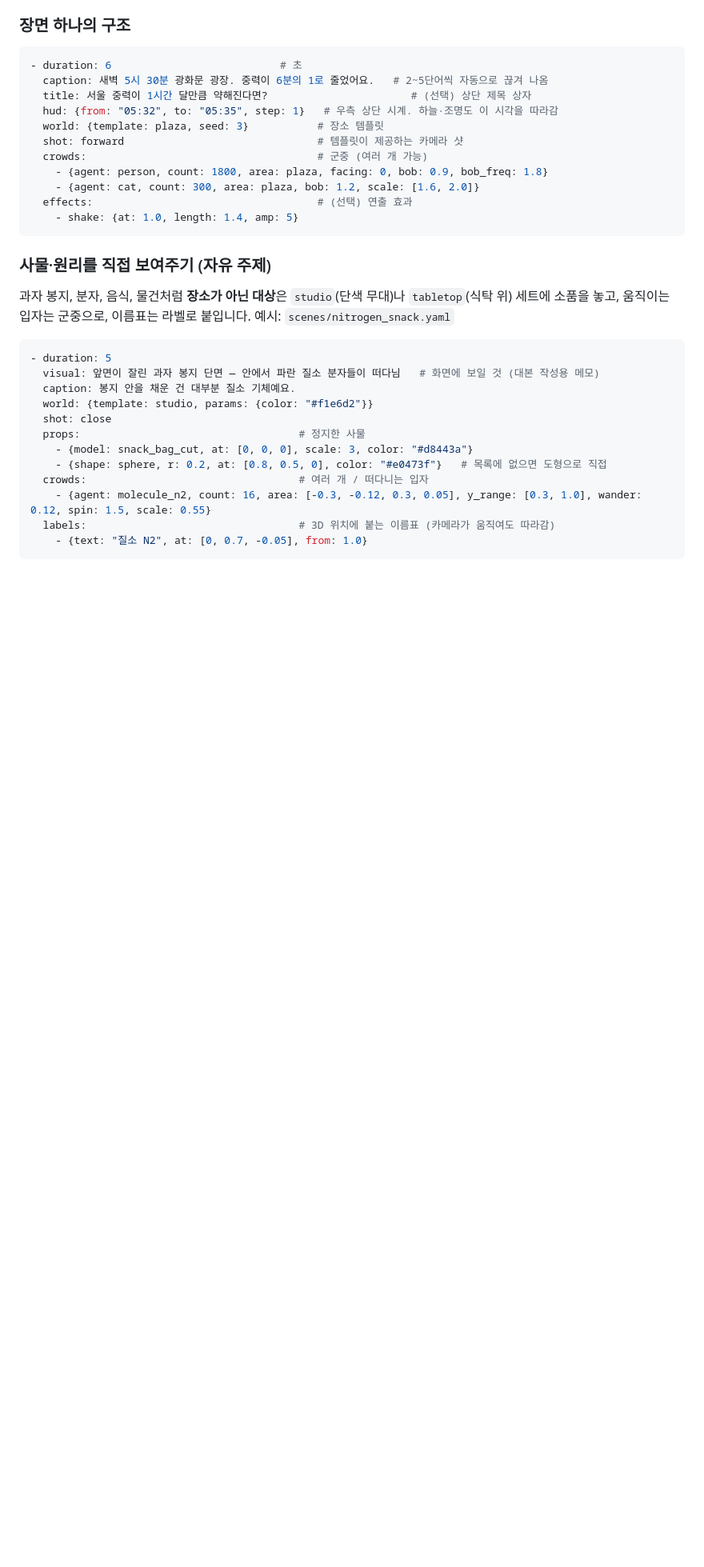
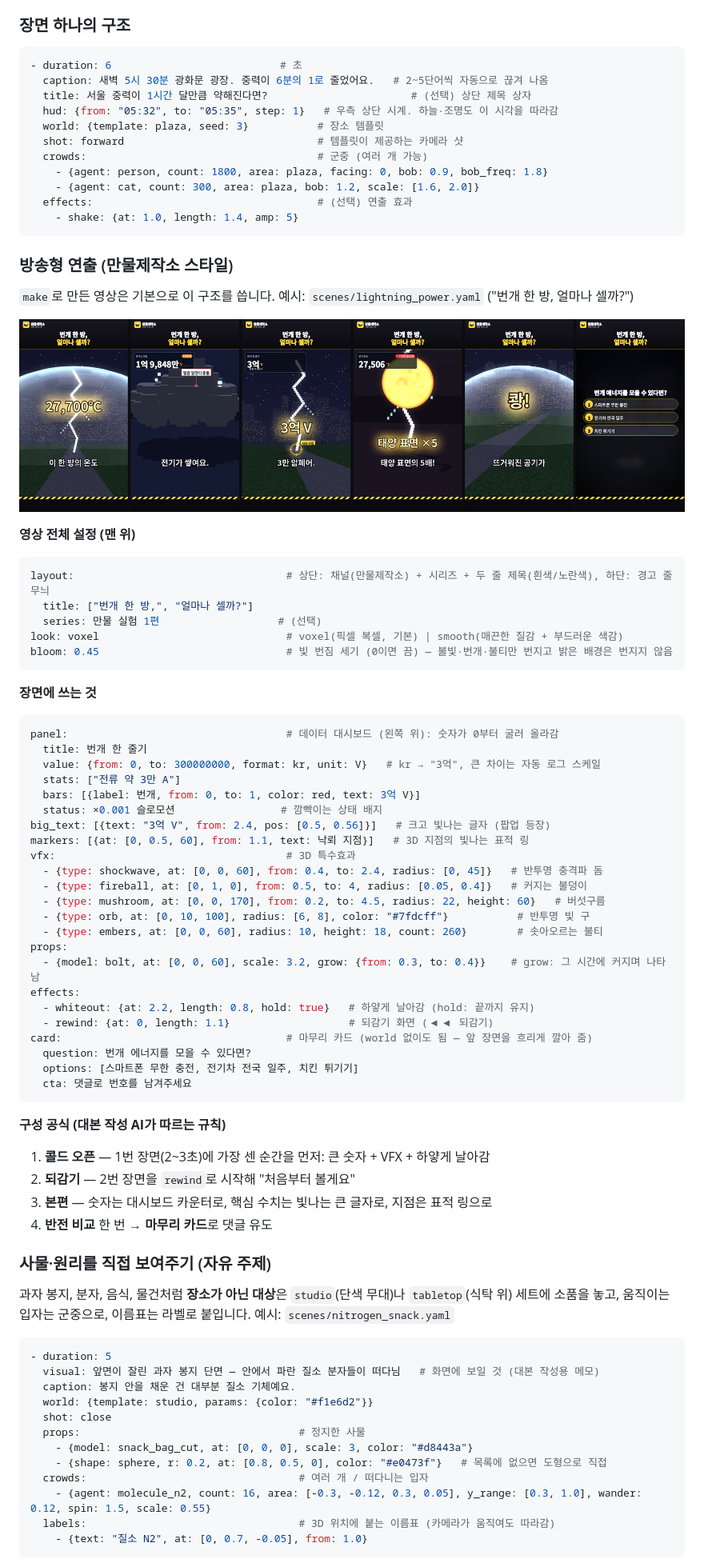
Before and after one commit to yongjujun/if60-studio, a Markdown page: README.md, the part around one of its changes. Shown at 80% size. Drawn GitHub-style; pictures changed too: docs/broadcast.png (added); blank space fills up the shorter version.

````diff
--- a/README.md
+++ b/README.md
@@ -129,6 +130,51 @@ python -m if60 render examples/seoul_moon_gravity.yaml --length 60
     - shake: {at: 1.0, length: 1.4, amp: 5}
 ```
 
+### 방송형 연출 (만물제작소 스타일)
+`make`로 만든 영상은 기본으로 이 구조를 씁니다. 예시: `scenes/lightning_power.yaml` ("번개 한 방, 얼마나 셀까?")
+
+![방송형 연출](docs/broadcast.png)
+
+**영상 전체 설정 (맨 위)**
+```yaml
+layout:                                  # 상단: 채널(만물제작소) + 시리즈 + 두 줄 제목(흰색/노란색), 하단: 경고 줄무늬
+  title: ["번개 한 방,", "얼마나 셀까?"]
+  series: 만물 실험 1편                   # (선택)
+look: voxel                              # voxel(픽셀 복셀, 기본) | smooth(매끈한 질감 + 부드러운 색감)
+bloom: 0.45                              # 빛 번짐 세기 (0이면 끔) — 불빛·번개·불티만 번지고 밝은 배경은 번지지 않음
+```
+**장면에 쓰는 것**
+```yaml
+panel:                                   # 데이터 대시보드 (왼쪽 위): 숫자가 0부터 굴러 올라감
+  title: 번개 한 줄기
+  value: {from: 0, to: 300000000, format: kr, unit: V}   # kr → "3억", 큰 차이는 자동 로그 스케일
+  stats: ["전류 약 3만 A"]
+  bars: [{label: 번개, from: 0, to: 1, color: red, text: 3억 V}]
+  status: ×0.001 슬로모션                 # 깜빡이는 상태 배지
+big_text: [{text: "3억 V", from: 2.4, pos: [0.5, 0.56]}]   # 크고 빛나는 글자 (팝업 등장)
+markers: [{at: [0, 0.5, 60], from: 1.1, text: 낙뢰 지점}]   # 3D 지점의 빛나는 표적 링
+vfx:                                     # 3D 특수효과
+  - {type: shockwave, at: [0, 0, 60], from: 0.4, to: 2.4, radius: [0, 45]}   # 반투명 충격파 돔
+  - {type: fireball, at: [0, 1, 0], from: 0.5, to: 4, radius: [0.05, 0.4]}   # 커지는 불덩이
+  - {type: mushroom, at: [0, 0, 170], from: 0.2, to: 4.5, radius: 22, height: 60}   # 버섯구름
+  - {type: orb, at: [0, 10, 100], radius: [6, 8], color: "#7fdcff"}           # 반투명 빛 구
+  - {type: embers, at: [0, 0, 60], radius: 10, height: 18, count: 260}        # 솟아오르는 불티
+props:
+  - {model: bolt, at: [0, 0, 60], scale: 3.2, grow: {from: 0.3, to: 0.4}}    # grow: 그 시간에 커지며 나타남
+effects:
+  - whiteout: {at: 2.2, length: 0.8, hold: true}   # 하얗게 날아감 (hold: 끝까지 유지)
+  - rewind: {at: 0, length: 1.1}                   # 되감기 화면 (◀◀ 되감기)
+card:                                    # 마무리 카드 (world 없이도 됨 — 앞 장면을 흐리게 깔아 줌)
+  question: 번개 에너지를 모을 수 있다면?
+  options: [스마트폰 무한 충전, 전기차 전국 일주, 치킨 튀기기]
+  cta: 댓글로 번호를 남겨주세요
+```
+**구성 공식 (대본 작성 AI가 따르는 규칙)**
+1. **콜드 오픈** — 1번 장면(2~3초)에 가장 센 순간을 먼저: 큰 숫자 + VFX + 하얗게 날아감
+2. **되감기** — 2번 장면을 `rewind`로 시작해 "처음부터 볼게요"
+3. **본편** — 숫자는 대시보드 카운터로, 핵심 수치는 빛나는 큰 글자로, 지점은 표적 링으로
+4. **반전 비교** 한 번 → **마무리 카드**로 댓글 유도
+
 ### 사물·원리를 직접 보여주기 (자유 주제)
 과자 봉지, 분자, 음식, 물건처럼 **장소가 아닌 대상**은 `studio`(단색 무대)나 `tabletop`(식탁 위) 세트에 소품을 놓고,
 움직이는 입자는 군중으로, 이름표는 라벨로 붙입니다. 예시: `scenes/nitrogen_snack.yaml`
````
Also changed, not shown: other parts of README.md (+9 -8 lines), 15 other files.
